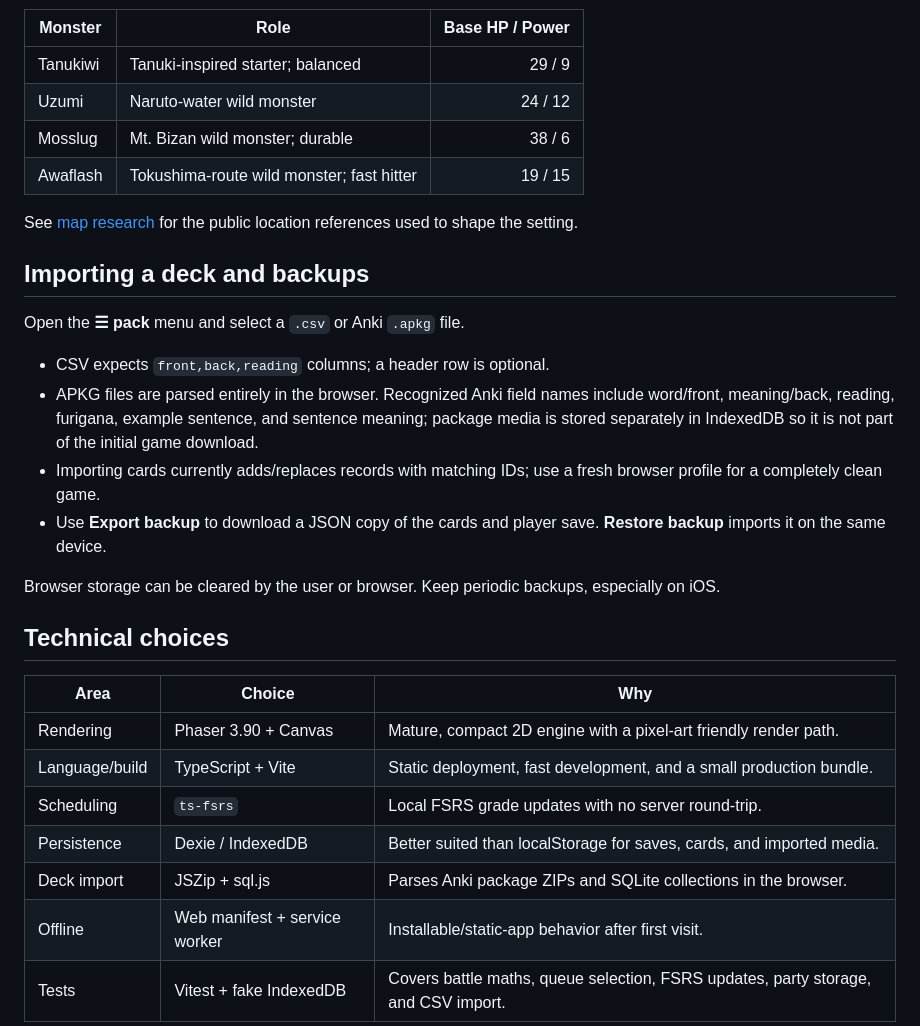
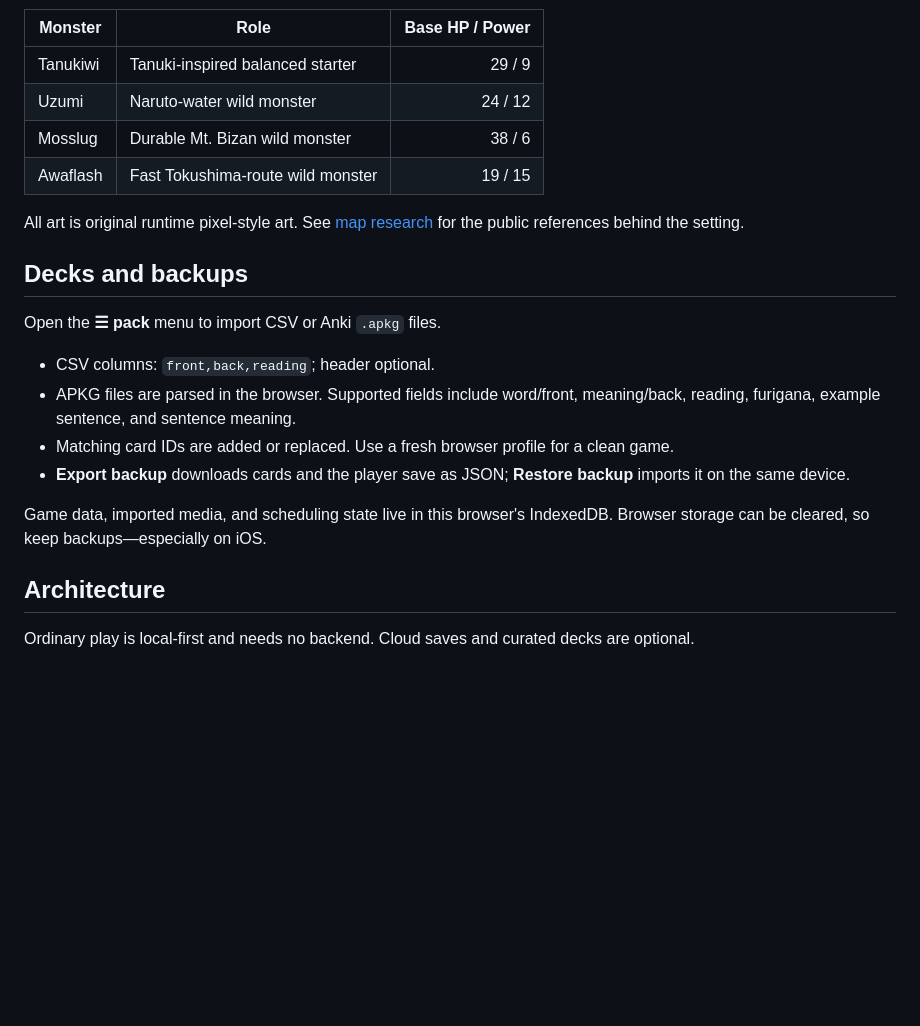
Before and after one commit to kevin9foong/anki-adventure, a Markdown page: README.md, the part around one of its changes. GitHub-like rendering; blank space fills up the shorter version.

```diff
--- a/README.md
+++ b/README.md
@@ -72,33 +66,25 @@ All game art is original runtime pixel-style art. The roster is deliberately sma
 
 | Monster | Role | Base HP / Power |
 | --- | --- | ---: |
-| Tanukiwi | Tanuki-inspired starter; balanced | 29 / 9 |
+| Tanukiwi | Tanuki-inspired balanced starter | 29 / 9 |
 | Uzumi | Naruto-water wild monster | 24 / 12 |
-| Mosslug | Mt. Bizan wild monster; durable | 38 / 6 |
-| Awaflash | Tokushima-route wild monster; fast hitter | 19 / 15 |
+| Mosslug | Durable Mt. Bizan wild monster | 38 / 6 |
+| Awaflash | Fast Tokushima-route wild monster | 19 / 15 |
 
-See [map research](docs/map-research.md) for the public location references used to shape the setting.
+All art is original runtime pixel-style art. See [map research](docs/map-research.md) for the public references behind the setting.
 
-## Importing a deck and backups
+## Decks and backups
 
-Open the **☰ pack** menu and select a `.csv` or Anki `.apkg` file.
+Open the **☰ pack** menu to import CSV or Anki `.apkg` files.
 
-- CSV expects `front,back,reading` columns; a header row is optional.
-- APKG files are parsed entirely in the browser. Recognized Anki field names include word/front, meaning/back, reading, furigana, example sentence, and sentence meaning; package media is stored separately in IndexedDB so it is not part of the initial game download.
-- Importing cards currently adds/replaces records with matching IDs; use a fresh browser profile for a completely clean game.
-- Use **Export backup** to download a JSON copy of the cards and player save. **Restore backup** imports it on the same device.
+- CSV columns: `front,back,reading`; header optional.
+- APKG files are parsed in the browser. Supported fields include word/front, meaning/back, reading, furigana, example sentence, and sentence meaning.
+- Matching card IDs are added or replaced. Use a fresh browser profile for a clean game.
+- **Export backup** downloads cards and the player save as JSON; **Restore backup** imports it on the same device.
 
-Browser storage can be cleared by the user or browser. Keep periodic backups, especially on iOS.
+Game data, imported media, and scheduling state live in this browser's IndexedDB. Browser storage can be cleared, so keep backups—especially on iOS.
 
-## Technical choices
+## Architecture
 
-| Area | Choice | Why |
-| --- | --- | --- |
-| Rendering | Phaser 3.90 + Canvas | Mature, compact 2D engine with a pixel-art friendly render path. |
-| Language/build | TypeScript + Vite | Static deployment, fast development, and a small production bundle. |
-| Scheduling | `ts-fsrs` | Local FSRS grade updates with no server round-trip. |
-| Persistence | Dexie / IndexedDB | Better suited than localStorage for saves, cards, and imported media. |
-| Deck import | JSZip + sql.js | Parses Anki package ZIPs and SQLite collections in the browser. |
-| Offline | Web manifest + service worker | Installable/static-app behavior after first visit. |
-| Tests | Vitest + fake IndexedDB | Covers battle maths, queue selection, FSRS updates, party storage, and CSV import. |
+Ordinary play is local-first and needs no backend. Cloud saves and curated decks are optional.
 
```
Also changed, not shown: other parts of README.md (+76 -56 lines).
